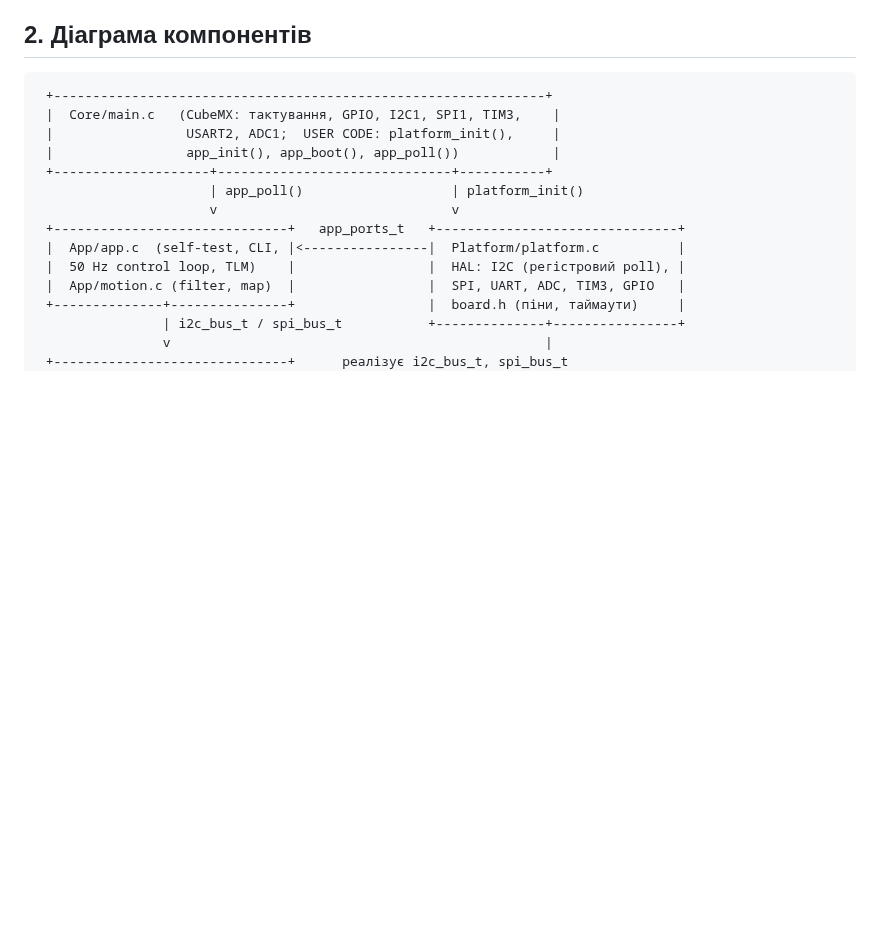
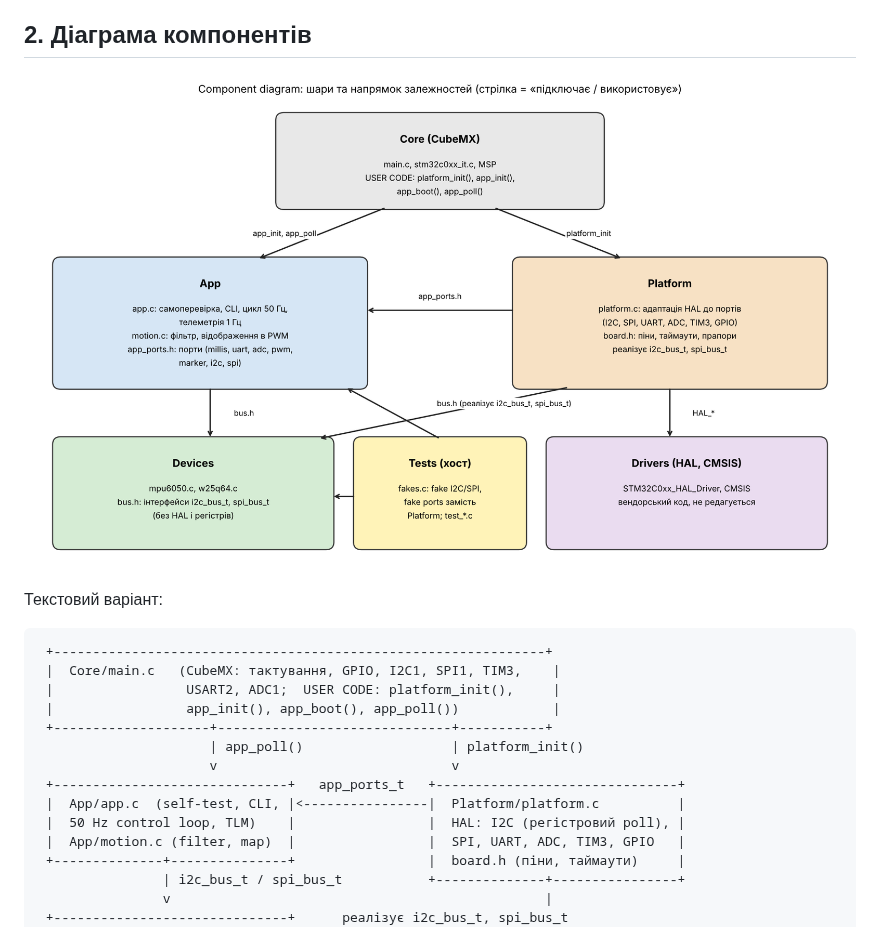
Before and after one commit to Zenzoik/lab-1-sprg, a Markdown page: docs/architecture.md, the part around the change. GitHub-like rendering; pictures changed too: docs/lab_2/img/component_diagram.png (added); blank space fills up the shorter version.

````diff
--- a/docs/architecture.md
+++ b/docs/architecture.md
@@ -37,6 +37,10 @@ Core ─────────► App ─────► Devices ◄───
 У проєкті немає RTOS, файлової системи, USB-стеку чи іншого стороннього компонента. Фільтр руху і CLI написані власноруч у `App/` (тестуються на хості). Порожній шар залишено в структурі, щоб підключення сторонніх бібліотек (наприклад, FreeRTOS або FatFS для flash) не змінювало схему, а файл `firmware/Middlewares/README.md` це пояснює.
 
 ## 2. Діаграма компонентів
+
+![Component diagram](lab_2/img/component_diagram.png)
+
+Текстовий варіант:
 
 ```
  +---------------------------------------------------------------+
````
Also changed, not shown: docs/lab2-report.md (+2 -0 lines), 1 other file.
